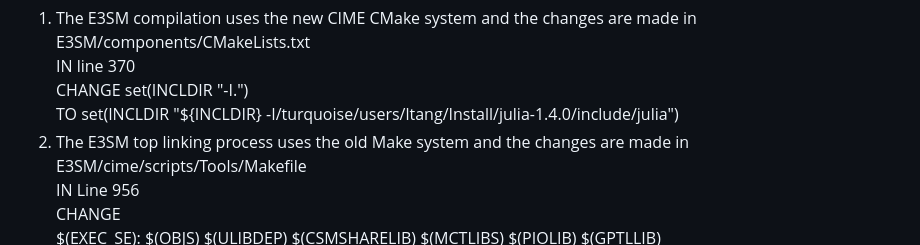
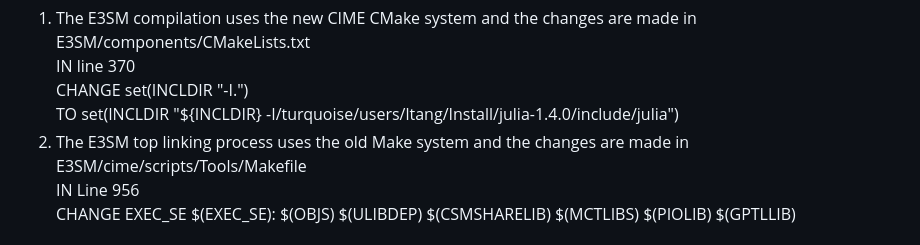
Before and after one commit to ltang85/In-Situ-data-Analysis-with-Julia-for-Climate-Simulations-at-Large-Scale, a Markdown page: src/README.md, the part around the change. GitHub-like rendering.

```diff
--- a/src/README.md
+++ b/src/README.md
@@ -55,7 +55,7 @@ CHANGE set(INCLDIR "-I.")
 TO set(INCLDIR "${INCLDIR} -I/turquoise/users/ltang/Install/julia-1.4.0/include/julia")
 2. The E3SM top linking process uses the old Make system and the changes are made in E3SM/cime/scripts/Tools/Makefile
 IN Line 956
-CHANGE
+CHANGE  EXEC\_SE
 \$(EXEC\_SE): \$(OBJS) \$(ULIBDEP) \$(CSMSHARELIB) \$(MCTLIBS) \$(PIOLIB) \$(GPTLLIB)
 $(LD) -o $(EXEC\_SE) $(OBJS) $(CLIBS) $(ULIBS) $(SLIBS) $(MLIBS) $(F90\_LDFLAGS)
 TO (Note: /turquoise/users/ltang/Install/julia-1.4.0 is my Julia installation path, please change it to your Julia installation path)
```
